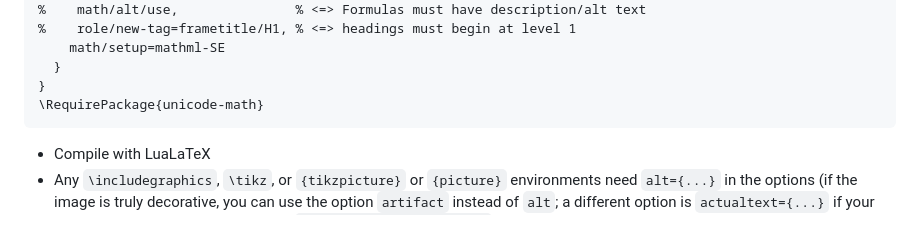
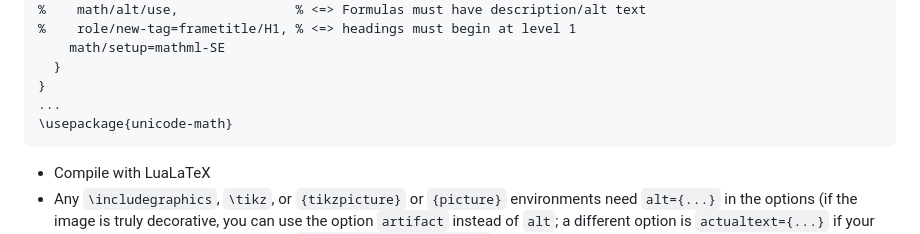
Before and after one commit to teepeemm/accessibility, a Markdown page: README.md, the part around the change. Rendered like a GitHub page.

Commit message:
adjust recommended preamble

````diff
--- a/README.md
+++ b/README.md
@@ -16,7 +16,8 @@ Accessible PDF files using LaTeX
     math/setup=mathml-SE
   }
 }
-\RequirePackage{unicode-math}
+...
+\usepackage{unicode-math}
 ```
 * Compile with LuaLaTeX
 * Any `\includegraphics`, `\tikz`, or `{tikzpicture}` or `{picture}` environments need `alt={...}` in the options (if the image is truly decorative, you can use the option `artifact` instead of `alt`; a different option is `actualtext={...}` if your image is really text in disguise).  See `texdoc latex-lab-graphic` for more
````
